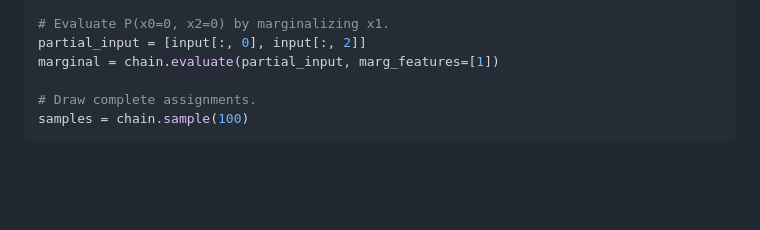
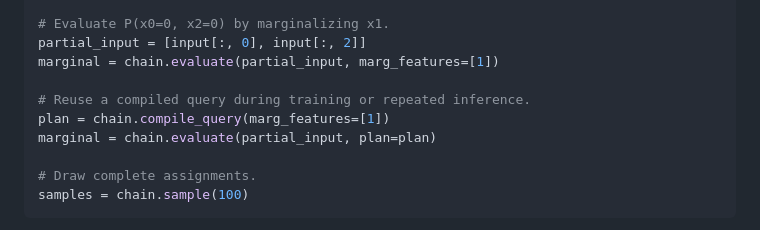
Before and after one commit to joserapa98/causal-tns, a Markdown page: README.md, the part around one of its changes. GitHub-like rendering; blank space fills up the shorter version.

````diff
--- a/README.md
+++ b/README.md
@@ -56,6 +55,10 @@ probability = chain.evaluate(input)
 partial_input = [input[:, 0], input[:, 2]]
 marginal = chain.evaluate(partial_input, marg_features=[1])
 
+# Reuse a compiled query during training or repeated inference.
+plan = chain.compile_query(marg_features=[1])
+marginal = chain.evaluate(partial_input, plan=plan)
+
 # Draw complete assignments.
 samples = chain.sample(100)
 ```
````
Also changed, not shown: other parts of README.md (+19 -21 lines).
